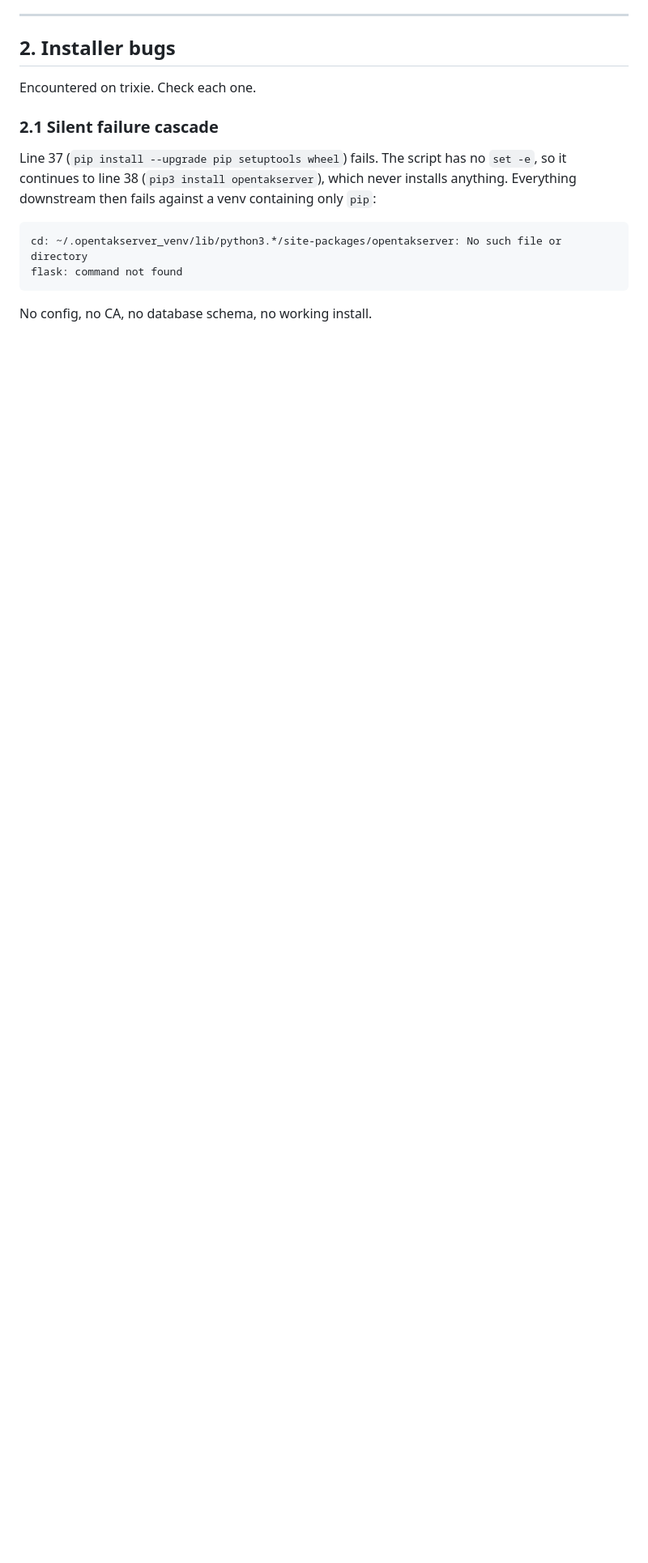
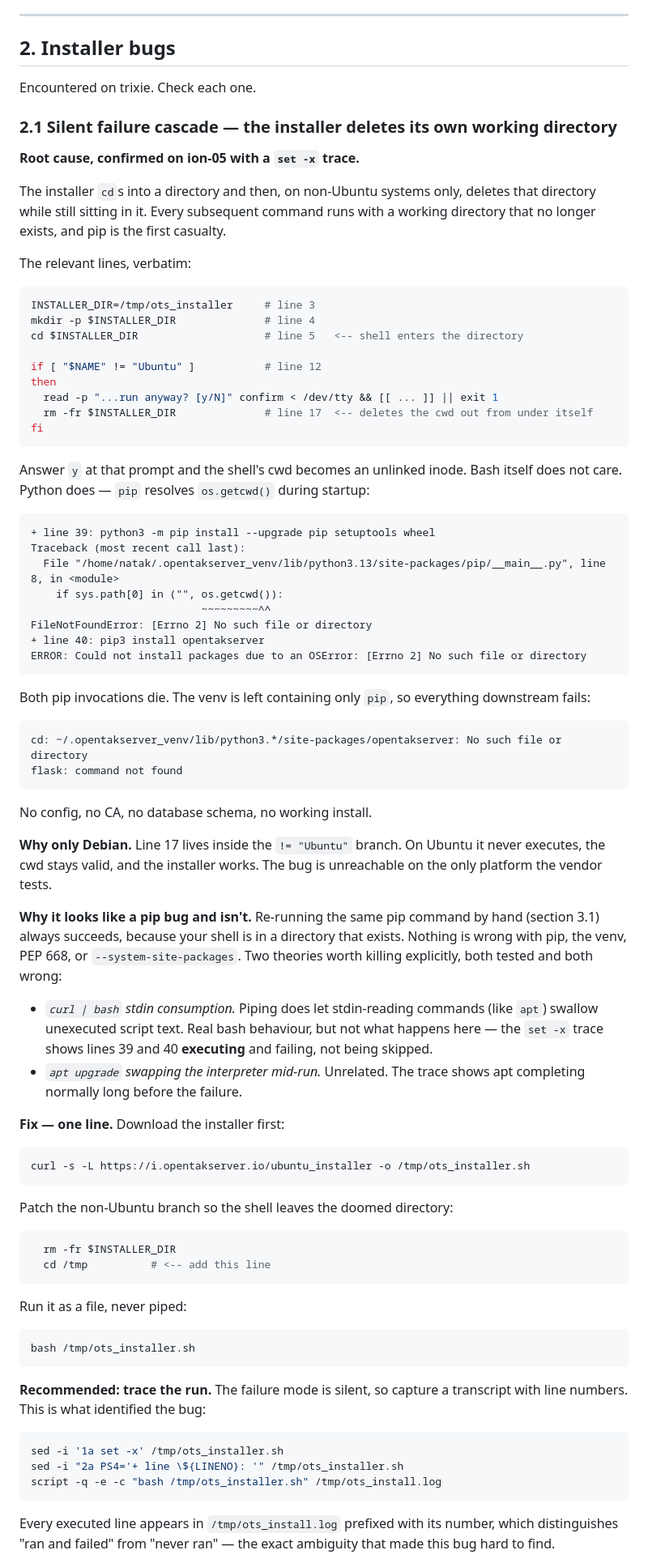
Before and after one commit to Natak-Mesh/nucleus_server, a Markdown page: docs/opentakserver_install/opentakserver_buildguide.md, the part around one of its changes. Shown at 81% size. Drawn GitHub-style; blank space fills up the shorter version.

Commit message:
docs: correct root cause of OTS installer failure on Debian
The build guide blamed the pip step for failing. It does not fail — it
dies because the installer deletes its own working directory first.

The script cd's into /tmp/ots_installer at line 5. On non-Ubuntu systems
line 17 rm -fr's that directory while the shell is still inside it, so
every later command runs with an unlinked cwd. pip resolves os.getcwd()
at startup and raises FileNotFoundError, leaving a venv containing only
pip and taking down config, CA, schema and web UI with it.

Only reachable on Debian: line 17 sits inside the != "Ubuntu" branch, so
the vendor's own platform never hits it.

Rewrites section 2.1 with the trace output, the fix (cd /tmp after the
delete, run as a file), and the set -x + script method that found it.
Also records the two disproven theories (curl|bash stdin consumption,
apt upgrade) so they don't get re-investigated.

Verified on ion-05: Debian 13 trixie, Python 3.13, OpenTAKServer 1.7.13.

````diff
--- a/docs/opentakserver_install/opentakserver_buildguide.md
+++ b/docs/opentakserver_install/opentakserver_buildguide.md
@@ -73,12 +73,44 @@ invoking user, logging to `~/ots/logs/`. Plus `nginx`, `rabbitmq-server`,
 
 Encountered on trixie. Check each one.
 
-### 2.1 Silent failure cascade
+### 2.1 Silent failure cascade — the installer deletes its own working directory
 
-Line 37 (`pip install --upgrade pip setuptools wheel`) fails. The script has no
-`set -e`, so it continues to line 38 (`pip3 install opentakserver`), which never
-installs anything. Everything downstream then fails against a venv containing
-only `pip`:
+**Root cause, confirmed on ion-05 with a `set -x` trace.**
+
+The installer `cd`s into a directory and then, on non-Ubuntu systems only,
+deletes that directory while still sitting in it. Every subsequent command runs
+with a working directory that no longer exists, and pip is the first casualty.
+
+The relevant lines, verbatim:
+
+```bash
+INSTALLER_DIR=/tmp/ots_installer     # line 3
+mkdir -p $INSTALLER_DIR              # line 4
+cd $INSTALLER_DIR                    # line 5   <-- shell enters the directory
+
+if [ "$NAME" != "Ubuntu" ]           # line 12
+then
+  read -p "...run anyway? [y/N]" confirm < /dev/tty && [[ ... ]] || exit 1
+  rm -fr $INSTALLER_DIR              # line 17  <-- deletes the cwd out from under itself
+fi
+```
+
+Answer `y` at that prompt and the shell's cwd becomes an unlinked inode. Bash
+itself does not care. Python does — `pip` resolves `os.getcwd()` during startup:
+
+```
++ line 39: python3 -m pip install --upgrade pip setuptools wheel
+Traceback (most recent call last):
+  File "/home/natak/.opentakserver_venv/lib/python3.13/site-packages/pip/__main__.py", line 8, in <module>
+    if sys.path[0] in ("", os.getcwd()):
+                           ~~~~~~~~~^^
+FileNotFoundError: [Errno 2] No such file or directory
++ line 40: pip3 install opentakserver
+ERROR: Could not install packages due to an OSError: [Errno 2] No such file or directory
+```
+
+Both pip invocations die. The venv is left containing only `pip`, so everything
+downstream fails:
 
 ```
 cd: ~/.opentakserver_venv/lib/python3.*/site-packages/opentakserver: No such file or directory
@@ -86,3 +118,53 @@ flask: command not found
 ```
 
 No config, no CA, no database schema, no working install.
+
+**Why only Debian.** Line 17 lives inside the `!= "Ubuntu"` branch. On Ubuntu it
+never executes, the cwd stays valid, and the installer works. The bug is
+unreachable on the only platform the vendor tests.
+
+**Why it looks like a pip bug and isn't.** Re-running the same pip command by
+hand (section 3.1) always succeeds, because your shell is in a directory that
+exists. Nothing is wrong with pip, the venv, PEP 668, or
+`--system-site-packages`. Two theories worth killing explicitly, both tested and
+both wrong:
+
+- *`curl | bash` stdin consumption.* Piping does let stdin-reading commands
+  (like `apt`) swallow unexecuted script text. Real bash behaviour, but not what
+  happens here — the `set -x` trace shows lines 39 and 40 **executing** and
+  failing, not being skipped.
+- *`apt upgrade` swapping the interpreter mid-run.* Unrelated. The trace shows
+  apt completing normally long before the failure.
+
+**Fix — one line.** Download the installer first:
+
+```bash
+curl -s -L https://i.opentakserver.io/ubuntu_installer -o /tmp/ots_installer.sh
+```
+
+Patch the non-Ubuntu branch so the shell leaves the doomed directory:
+
+```bash
+  rm -fr $INSTALLER_DIR
+  cd /tmp          # <-- add this line
+```
+
+Run it as a file, never piped:
+
+```bash
+bash /tmp/ots_installer.sh
+```
+
+**Recommended: trace the run.** The failure mode is silent, so capture a
+transcript with line numbers. This is what identified the bug:
+
+```bash
+sed -i '1a set -x' /tmp/ots_installer.sh
+sed -i "2a PS4='+ line \${LINENO}: '" /tmp/ots_installer.sh
+script -q -e -c "bash /tmp/ots_installer.sh" /tmp/ots_install.log
+```
+
+Every executed line appears in `/tmp/ots_install.log` prefixed with its number,
+which distinguishes "ran and failed" from "never ran" — the exact ambiguity that
+made this bug hard to find.
+
````
Also changed, not shown: other parts of docs/opentakserver_install/opentakserver_buildguide.md (+2 -0 lines).
